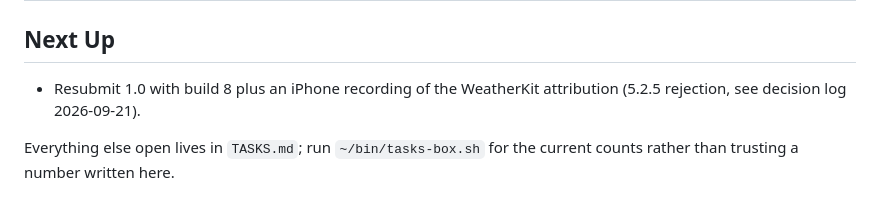
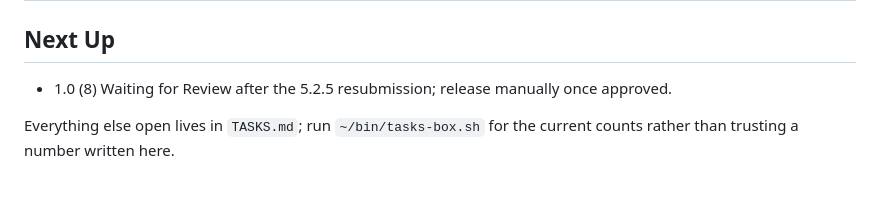
Before and after one commit to danieldecena/wa-fish-map, a Markdown page: STATUS.md, the part around the change. GitHub-like rendering.

```diff
--- a/STATUS.md
+++ b/STATUS.md
@@ -108,7 +108,7 @@
 
 ## Next Up
 
-- Resubmit 1.0 with build 8 plus an iPhone recording of the WeatherKit attribution (5.2.5 rejection, see decision log 2026-09-21).
+- 1.0 (8) Waiting for Review after the 5.2.5 resubmission; release manually once approved.
 
 Everything else open lives in `TASKS.md`; run `~/bin/tasks-box.sh` for the
 current counts rather than trusting a number written here.
```
Also changed, not shown: TASKS.md (+1 -1 lines), docs/app-store/listing-draft.md (+1 -1 lines).
